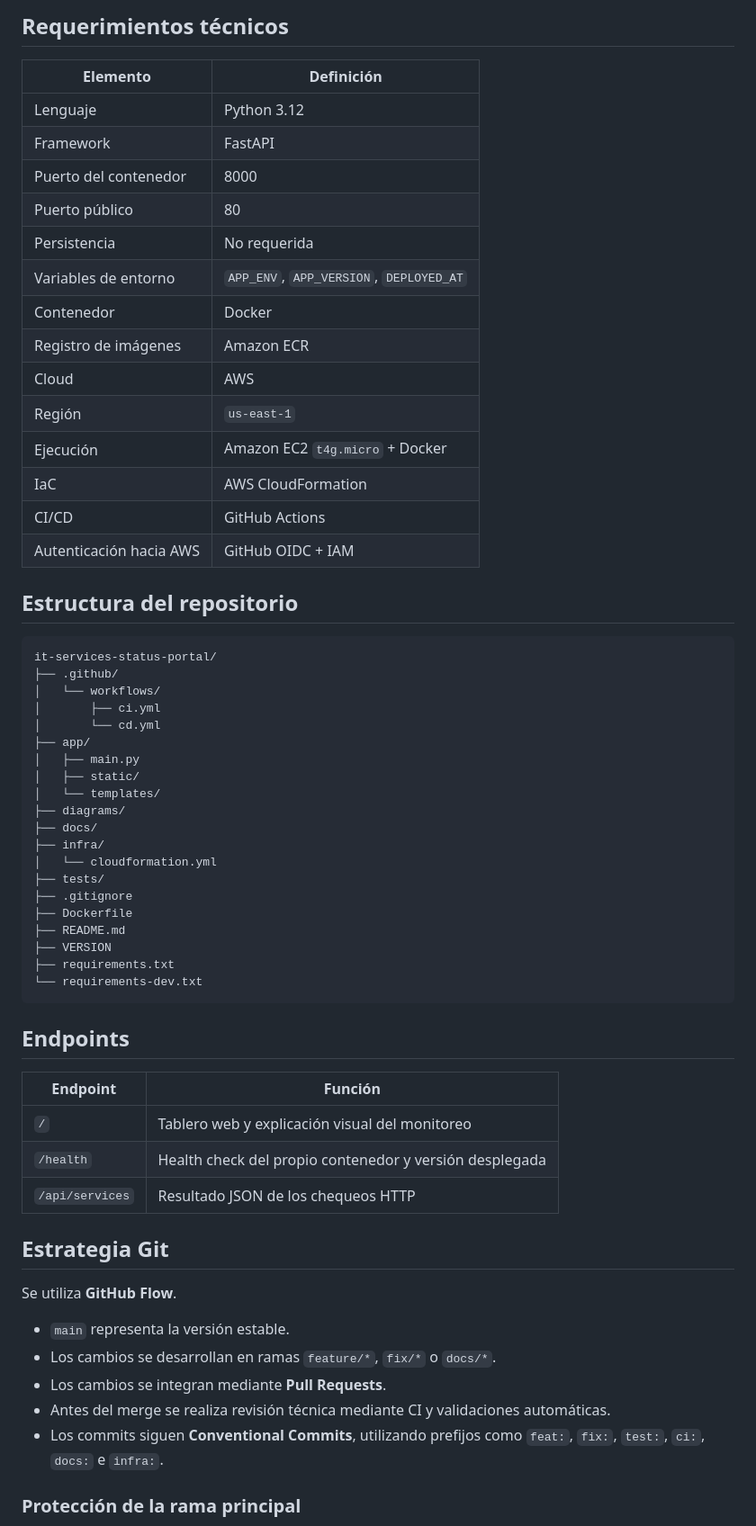
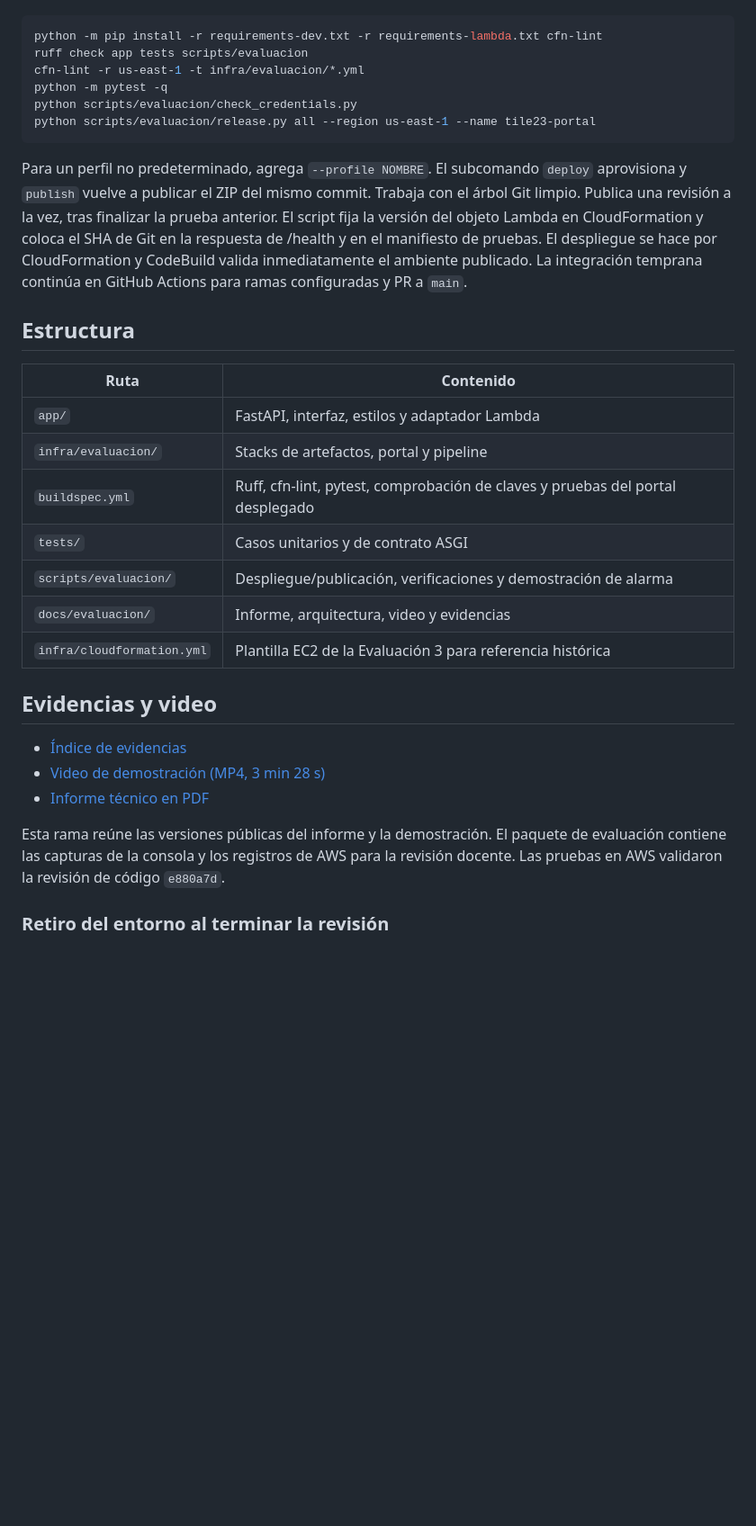
Before and after one commit to mcrelativity/it-services-status-portal, a Markdown page: README.md, the part around one of its changes. Shown at 90% size. Drawn GitHub-style; blank space fills up the shorter version.

Commit message:
Documenta y demuestra la Evaluación 4 para revisión pública

````diff
--- a/README.md
+++ b/README.md
@@ -45,64 +32,33 @@ Además de la funcionalidad de monitoreo, el proyecto busca automatizar el ciclo
-## Requerimientos técnicos
-
-| Elemento | Definición |
-|---|---|
-| Lenguaje | Python 3.12 |
-| Framework | FastAPI |
-| Puerto del contenedor | 8000 |
-| Puerto público | 80 |
-| Persistencia | No requerida |
-| Variables de entorno | `APP_ENV`, `APP_VERSION`, `DEPLOYED_AT` |
-| Contenedor | Docker |
-| Registro de imágenes | Amazon ECR |
-| Cloud | AWS |
-| Región | `us-east-1` |
-| Ejecución | Amazon EC2 `t4g.micro` + Docker |
-| IaC | AWS CloudFormation |
-| CI/CD | GitHub Actions |
-| Autenticación hacia AWS | GitHub OIDC + IAM |
-
-## Estructura del repositorio
-
-```text
-it-services-status-portal/
-├── .github/
-│   └── workflows/
-│       ├── ci.yml
-│       └── cd.yml
-├── app/
-│   ├── main.py
-│   ├── static/
-│   └── templates/
-├── diagrams/
-├── docs/
-├── infra/
-│   └── cloudformation.yml
-├── tests/
-├── .gitignore
-├── Dockerfile
-├── README.md
-├── VERSION
-├── requirements.txt
-└── requirements-dev.txt
+```bash
+python -m pip install -r requirements-dev.txt -r requirements-lambda.txt cfn-lint
+ruff check app tests scripts/evaluacion
+cfn-lint -r us-east-1 -t infra/evaluacion/*.yml
+python -m pytest -q
+python scripts/evaluacion/check_credentials.py
+python scripts/evaluacion/release.py all --region us-east-1 --name tile23-portal
 ```
 
-## Endpoints
+Para un perfil no predeterminado, agrega `--profile NOMBRE`. El subcomando `deploy` aprovisiona y `publish` vuelve a publicar el ZIP del mismo commit. Trabaja con el árbol Git limpio. Publica una revisión a la vez, tras finalizar la prueba anterior. El script fija la versión del objeto Lambda en CloudFormation y coloca el SHA de Git en la respuesta de /health y en el manifiesto de pruebas. El despliegue se hace por CloudFormation y CodeBuild valida inmediatamente el ambiente publicado. La integración temprana continúa en GitHub Actions para ramas configuradas y PR a `main`.
 
-| Endpoint | Función |
+## Estructura
+
+| Ruta | Contenido |
 |---|---|
-| `/` | Tablero web y explicación visual del monitoreo |
-| `/health` | Health check del propio contenedor y versión desplegada |
-| `/api/services` | Resultado JSON de los chequeos HTTP |
+| `app/` | FastAPI, interfaz, estilos y adaptador Lambda |
+| `infra/evaluacion/` | Stacks de artefactos, portal y pipeline |
+| `buildspec.yml` | Ruff, cfn-lint, pytest, comprobación de claves y pruebas del portal desplegado |
+| `tests/` | Casos unitarios y de contrato ASGI |
+| `scripts/evaluacion/` | Despliegue/publicación, verificaciones y demostración de alarma |
+| `docs/evaluacion/` | Informe, arquitectura, video y evidencias |
+| `infra/cloudformation.yml` | Plantilla EC2 de la Evaluación 3 para referencia histórica |
 
-## Estrategia Git
+## Evidencias y video
 
-Se utiliza **GitHub Flow**.
+- [Índice de evidencias](docs/evaluacion/evidencias/README.md)
+- [Video de demostración (MP4, 3 min 28 s)](docs/evaluacion/Demostracion-Evaluacion-4.mp4)
+- [Informe técnico en PDF](docs/evaluacion/Informe-Evaluacion-4.pdf)
 
-- `main` representa la versión estable.
-- Los cambios se desarrollan en ramas `feature/*`, `fix/*` o `docs/*`.
-- Los cambios se integran mediante **Pull Requests**.
-- Antes del merge se realiza revisión técnica mediante CI y validaciones automáticas.
-- Los commits siguen **Conventional Commits**, utilizando prefijos como `feat:`, `fix:`, `test:`, `ci:`, `docs:` e `infra:`.
+Esta rama reúne las versiones públicas del informe y la demostración. El paquete de evaluación contiene las capturas de la consola y los registros de AWS para la revisión docente. Las pruebas en AWS validaron la revisión de código `e880a7d`.
 
-### Protección de la rama principal
+### Retiro del entorno al terminar la revisión
 
````
Also changed, not shown: other parts of README.md (+20 -191 lines), docs/evaluacion/arquitectura.png (added), 4 other files.
